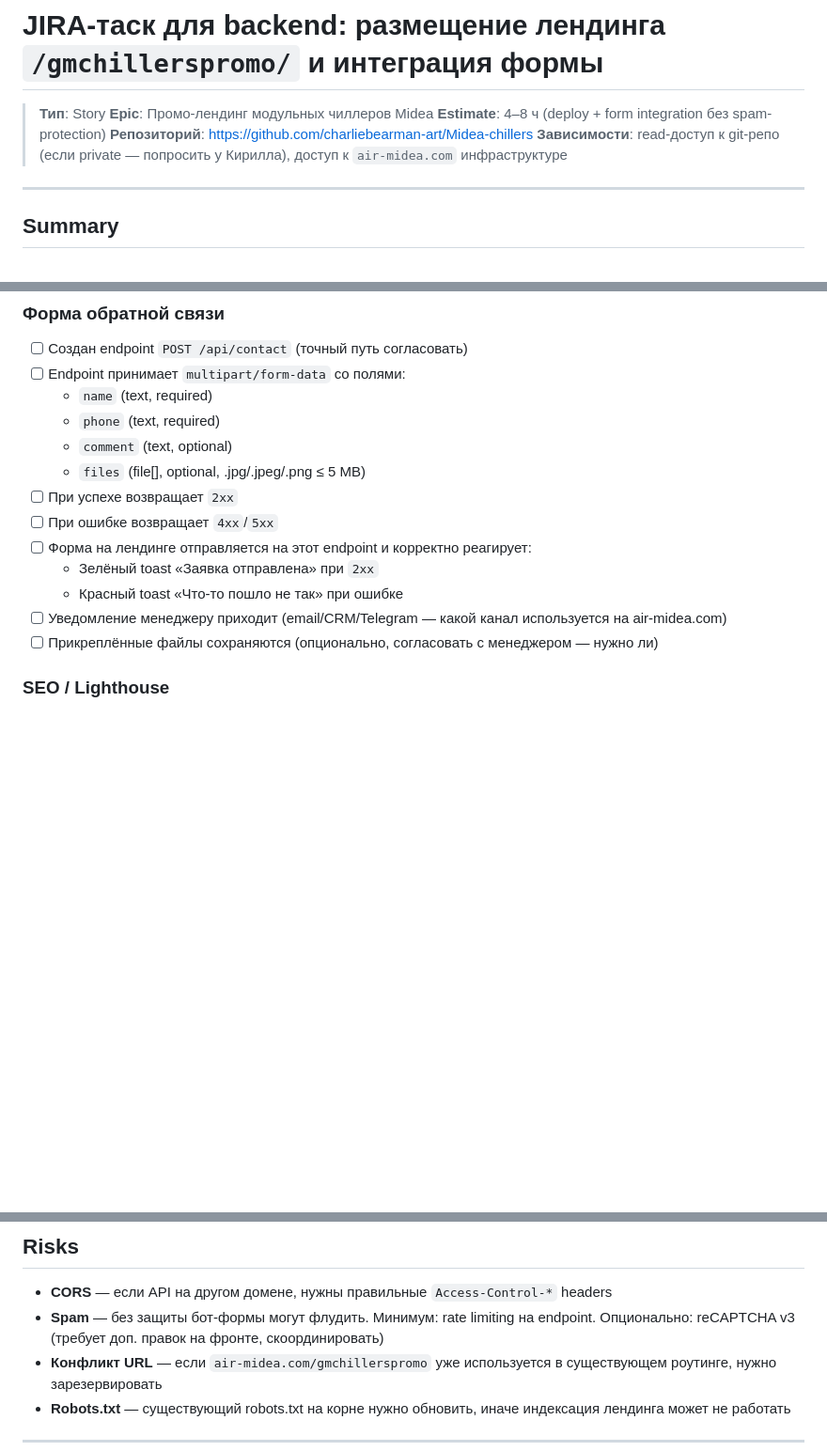
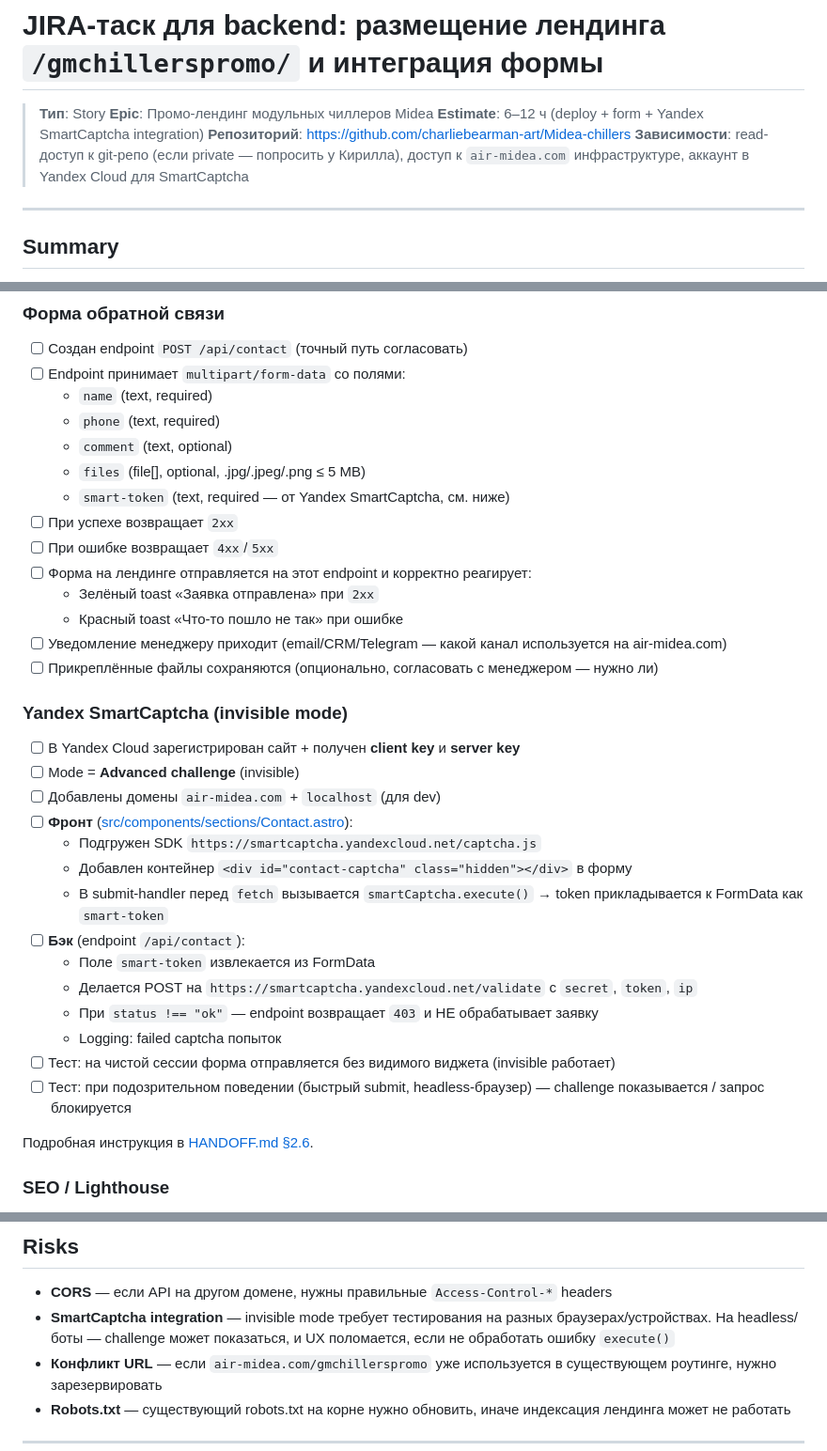
Before and after one commit to charliebearman-art/Midea-chillers, a Markdown page: JIRA_TASK.md, 3 parts joined by grey strips. Shown at 94% size. Drawn GitHub-style; blank space fills up the shorter version.

Commit message:
docs: добавлены требования по Yandex SmartCaptcha (фронт+бэк) для бэкендера

```diff
--- a/JIRA_TASK.md
+++ b/JIRA_TASK.md
@@ -2,9 +2,9 @@
 
 > **Тип**: Story
 > **Epic**: Промо-лендинг модульных чиллеров Midea
-> **Estimate**: 4–8 ч (deploy + form integration без spam-protection)
+> **Estimate**: 6–12 ч (deploy + form + Yandex SmartCaptcha integration)
 > **Репозиторий**: https://github.com/charliebearman-art/Midea-chillers
-> **Зависимости**: read-доступ к git-репо (если private — попросить у Кирилла), доступ к `air-midea.com` инфраструктуре
+> **Зависимости**: read-доступ к git-репо (если private — попросить у Кирилла), доступ к `air-midea.com` инфраструктуре, аккаунт в Yandex Cloud для SmartCaptcha
 
 ---
 
@@ -55,6 +55,7 @@
   - `phone` (text, required)
   - `comment` (text, optional)
   - `files` (file[], optional, .jpg/.jpeg/.png ≤ 5 MB)
+  - `smart-token` (text, required — от Yandex SmartCaptcha, см. ниже)
 - [ ] При успехе возвращает `2xx`
 - [ ] При ошибке возвращает `4xx`/`5xx`
 - [ ] Форма на лендинге отправляется на этот endpoint и корректно реагирует:
@@ -62,6 +63,25 @@
   - Красный toast «Что-то пошло не так» при ошибке
 - [ ] Уведомление менеджеру приходит (email/CRM/Telegram — какой канал используется на air-midea.com)
 - [ ] Прикреплённые файлы сохраняются (опционально, согласовать с менеджером — нужно ли)
+
+### Yandex SmartCaptcha (invisible mode)
+
+- [ ] В Yandex Cloud зарегистрирован сайт + получен **client key** и **server key**
+- [ ] Mode = **Advanced challenge** (invisible)
+- [ ] Добавлены домены `air-midea.com` + `localhost` (для dev)
+- [ ] **Фронт** ([src/components/sections/Contact.astro](src/components/sections/Contact.astro)):
+  - Подгружен SDK `https://smartcaptcha.yandexcloud.net/captcha.js`
+  - Добавлен контейнер `<div id="contact-captcha" class="hidden"></div>` в форму
+  - В submit-handler перед `fetch` вызывается `smartCaptcha.execute()` → token прикладывается к FormData как `smart-token`
+- [ ] **Бэк** (endpoint `/api/contact`):
+  - Поле `smart-token` извлекается из FormData
+  - Делается POST на `https://smartcaptcha.yandexcloud.net/validate` с `secret`, `token`, `ip`
+  - При `status !== "ok"` — endpoint возвращает `403` и НЕ обрабатывает заявку
+  - Logging: failed captcha попыток
+- [ ] Тест: на чистой сессии форма отправляется без видимого виджета (invisible работает)
+- [ ] Тест: при подозрительном поведении (быстрый submit, headless-браузер) — challenge показывается / запрос блокируется
+
+Подробная инструкция в [HANDOFF.md §2.6](HANDOFF.md).
 
 ### SEO / Lighthouse
 
@@ -146,7 +166,7 @@ return { ok: res.ok };
 ## Risks
 
 - **CORS** — если API на другом домене, нужны правильные `Access-Control-*` headers
-- **Spam** — без защиты бот-формы могут флудить. Минимум: rate limiting на endpoint. Опционально: reCAPTCHA v3 (требует доп. правок на фронте, скоординировать)
+- **SmartCaptcha integration** — invisible mode требует тестирования на разных браузерах/устройствах. На headless/боты — challenge может показаться, и UX поломается, если не обработать ошибку `execute()`
 - **Конфликт URL** — если `air-midea.com/gmchillerspromo` уже используется в существующем роутинге, нужно зарезервировать
 - **Robots.txt** — существующий robots.txt на корне нужно обновить, иначе индексация лендинга может не работать
 
```
Also changed, not shown: HANDOFF.md (+78 -4 lines).
